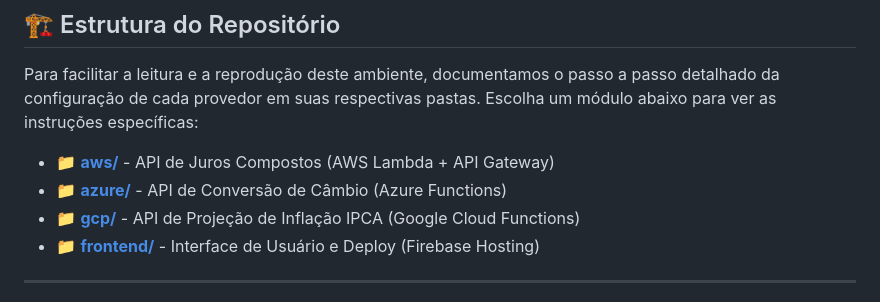
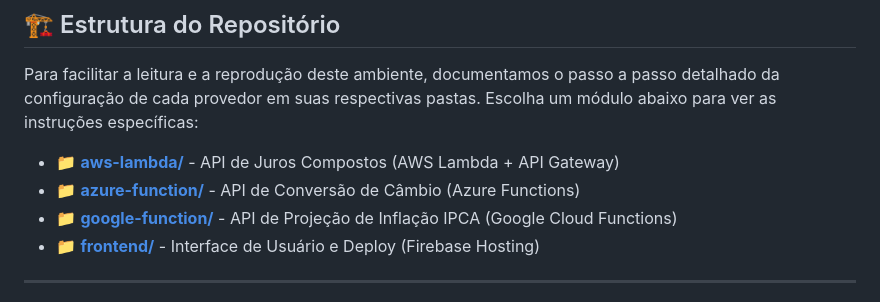
Before and after one commit to Leticia-Favoretto-Souza/Connection4-Finance-Cloud, a Markdown page: README.md, the part around the change. GitHub-like rendering.

```diff
--- a/README.md
+++ b/README.md
@@ -16,9 +16,9 @@ Este projeto demonstra a implementação de um ecossistema *Serverless* (sem ser
 
 Para facilitar a leitura e a reprodução deste ambiente, documentamos o passo a passo detalhado da configuração de cada provedor em suas respectivas pastas. Escolha um módulo abaixo para ver as instruções específicas:
 
-* 📁 **[aws/](./aws)** - API de Juros Compostos (AWS Lambda + API Gateway)
-* 📁 **[azure/](./azure)** - API de Conversão de Câmbio (Azure Functions)
-* 📁 **[gcp/](./gcp)** - API de Projeção de Inflação IPCA (Google Cloud Functions)
+* 📁 **[aws-lambda/](./aws-lambda)** - API de Juros Compostos (AWS Lambda + API Gateway)
+* 📁 **[azure-function/](./azure-function)** - API de Conversão de Câmbio (Azure Functions)
+* 📁 **[google-function/](./function)** - API de Projeção de Inflação IPCA (Google Cloud Functions)
 * 📁 **[frontend/](./frontend)** - Interface de Usuário e Deploy (Firebase Hosting)
 
 ---
```
